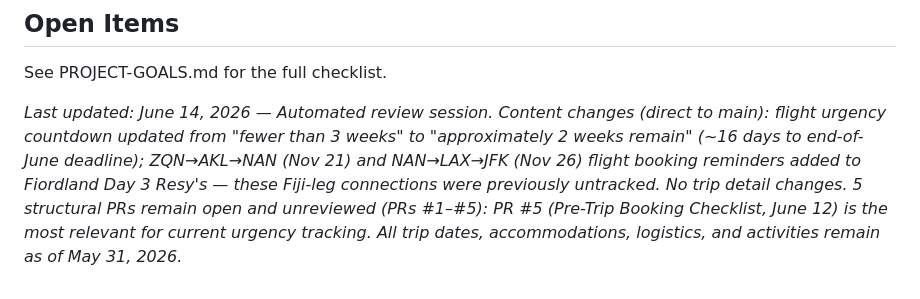
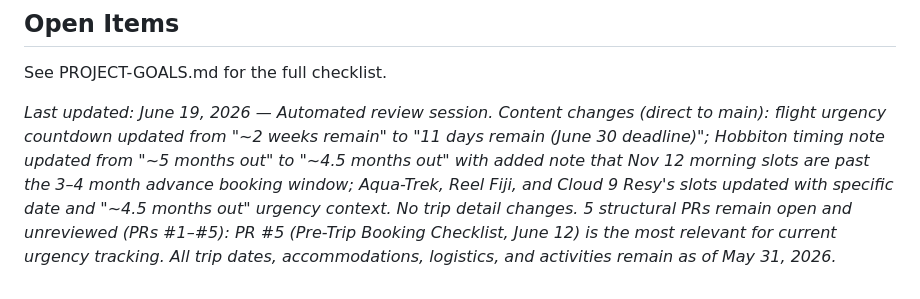
Before and after one commit to capatonx/Initial-Test, a Markdown page: TRIP-CONTEXT.md, the part around the change. Rendered like a GitHub page.

Commit message:
chore: update trip context — June 19 review session
Co-Authored-By: Claude Sonnet 4.6 <noreply@anthropic.com>
Claude-Session: https://claude.ai/code/session_015Ewx4mhQ5UBJtZTKhRBq8K

```diff
--- a/TRIP-CONTEXT.md
+++ b/TRIP-CONTEXT.md
@@ -91,4 +91,4 @@
 
 See PROJECT-GOALS.md for the full checklist.
 
-*Last updated: June 14, 2026 — Automated review session. Content changes (direct to main): flight urgency countdown updated from "fewer than 3 weeks" to "approximately 2 weeks remain" (~16 days to end-of-June deadline); ZQN→AKL→NAN (Nov 21) and NAN→LAX→JFK (Nov 26) flight booking reminders added to Fiordland Day 3 Resy's — these Fiji-leg connections were previously untracked. No trip detail changes. 5 structural PRs remain open and unreviewed (PRs #1–#5): PR #5 (Pre-Trip Booking Checklist, June 12) is the most relevant for current urgency tracking. All trip dates, accommodations, logistics, and activities remain as of May 31, 2026.*
+*Last updated: June 19, 2026 — Automated review session. Content changes (direct to main): flight urgency countdown updated from "~2 weeks remain" to "11 days remain (June 30 deadline)"; Hobbiton timing note updated from "~5 months out" to "~4.5 months out" with added note that Nov 12 morning slots are past the 3–4 month advance booking window; Aqua-Trek, Reel Fiji, and Cloud 9 Resy's slots updated with specific date and "~4.5 months out" urgency context. No trip detail changes. 5 structural PRs remain open and unreviewed (PRs #1–#5): PR #5 (Pre-Trip Booking Checklist, June 12) is the most relevant for current urgency tracking. All trip dates, accommodations, logistics, and activities remain as of May 31, 2026.*
```
